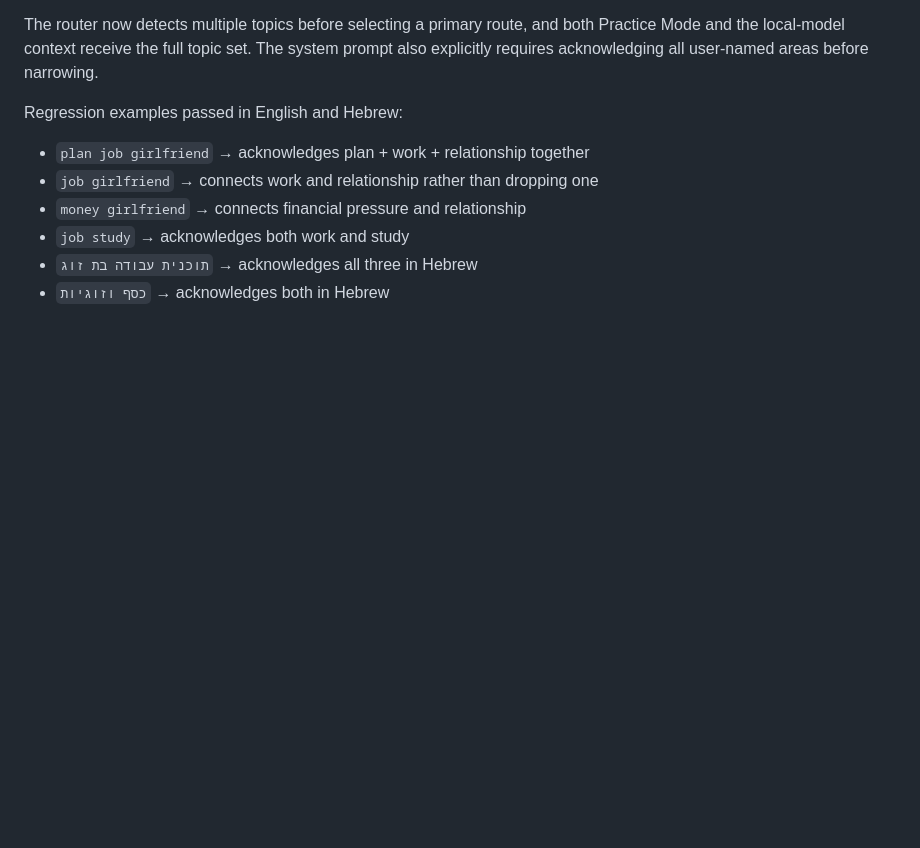
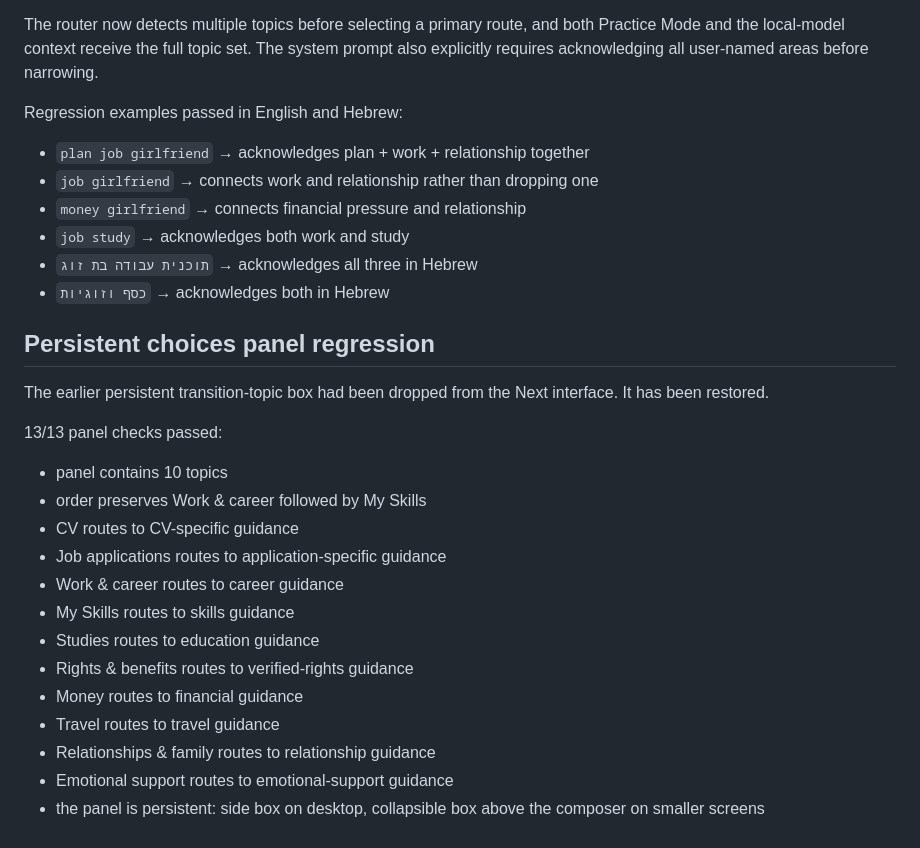
Before and after one commit to 6244abaman/transition-companion, a Markdown page: next/TEST_REPORT.md, the part around the change. Drawn GitHub-style; blank space fills up the shorter version.

Commit message:
Record choices-panel regression tests

```diff
--- a/next/TEST_REPORT.md
+++ b/next/TEST_REPORT.md
@@ -97,3 +97,24 @@ Regression examples passed in English and Hebrew:
 - `job study` → acknowledges both work and study
 - `תוכנית עבודה בת זוג` → acknowledges all three in Hebrew
 - `כסף וזוגיות` → acknowledges both in Hebrew
+
+
+## Persistent choices panel regression
+
+The earlier persistent transition-topic box had been dropped from the Next interface. It has been restored.
+
+13/13 panel checks passed:
+
+- panel contains 10 topics
+- order preserves Work & career followed by My Skills
+- CV routes to CV-specific guidance
+- Job applications routes to application-specific guidance
+- Work & career routes to career guidance
+- My Skills routes to skills guidance
+- Studies routes to education guidance
+- Rights & benefits routes to verified-rights guidance
+- Money routes to financial guidance
+- Travel routes to travel guidance
+- Relationships & family routes to relationship guidance
+- Emotional support routes to emotional-support guidance
+- the panel is persistent: side box on desktop, collapsible box above the composer on smaller screens
```
